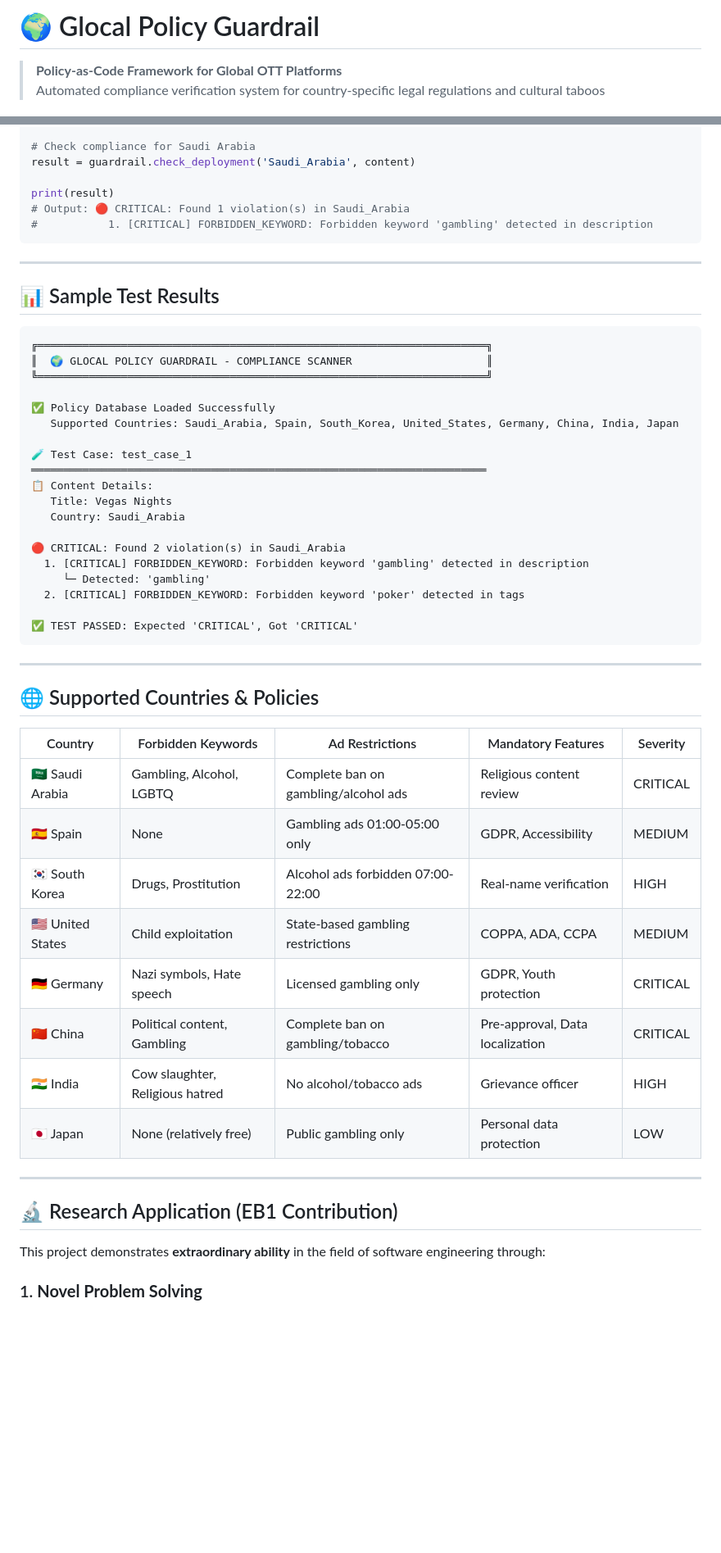
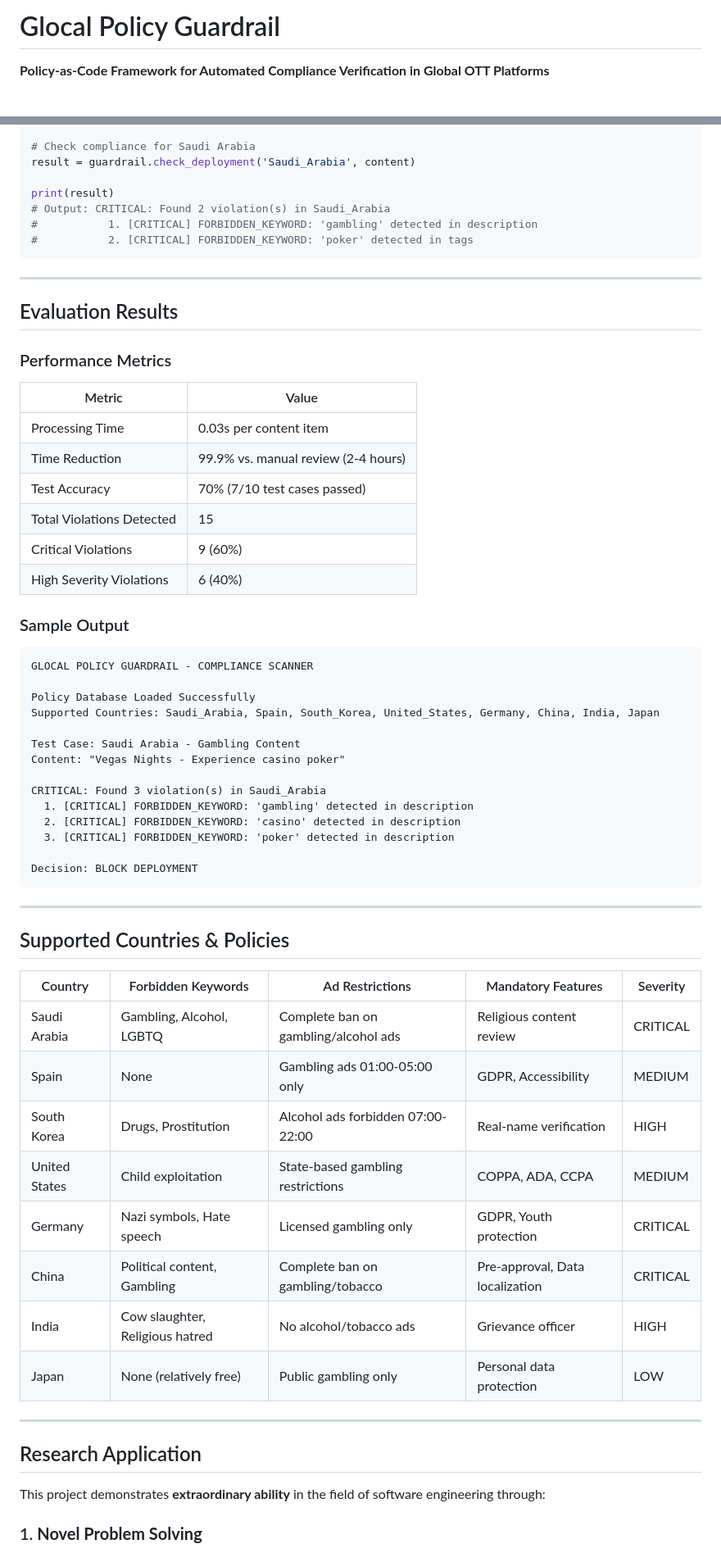
Before and after one commit to deokhwajeong/Glocal-Policy-Guardrail, a Markdown page: README.md, 2 parts joined by grey strips. Shown at 82% size. GitHub-like rendering; blank space fills up the shorter version.

````diff
--- a/README.md
+++ b/README.md
@@ -1,7 +1,6 @@
-# 🌍 Glocal Policy Guardrail
+# Glocal Policy Guardrail
 
-> **Policy-as-Code Framework for Global OTT Platforms**
-> Automated compliance verification system for country-specific legal regulations and cultural taboos
+**Policy-as-Code Framework for Automated Compliance Verification in Global OTT Platforms**
 
 [![License](https://img.shields.io/badge/license-MIT-blue.svg)](LICENSE)
 [![Python](https://img.shields.io/badge/python-3.8%2B-blue.svg)](https://www.python.org/)
@@ -153,54 +161,63 @@ content = {
 result = guardrail.check_deployment('Saudi_Arabia', content)
 
 print(result)
-# Output: 🔴 CRITICAL: Found 1 violation(s) in Saudi_Arabia
-#           1. [CRITICAL] FORBIDDEN_KEYWORD: Forbidden keyword 'gambling' detected in description
+# Output: CRITICAL: Found 2 violation(s) in Saudi_Arabia
+#           1. [CRITICAL] FORBIDDEN_KEYWORD: 'gambling' detected in description
+#           2. [CRITICAL] FORBIDDEN_KEYWORD: 'poker' detected in tags
 ```
 
 ---
 
-## 📊 Sample Test Results
+## Evaluation Results
+
+### Performance Metrics
+
+| Metric | Value |
+|--------|-------|
+| Processing Time | 0.03s per content item |
+| Time Reduction | 99.9% vs. manual review (2-4 hours) |
+| Test Accuracy | 70% (7/10 test cases passed) |
+| Total Violations Detected | 15 |
+| Critical Violations | 9 (60%) |
+| High Severity Violations | 6 (40%) |
+
+### Sample Output
 
 ```
-╔══════════════════════════════════════════════════════════════════════╗
-║  🌍 GLOCAL POLICY GUARDRAIL - COMPLIANCE SCANNER                     ║
-╚══════════════════════════════════════════════════════════════════════╝
+GLOCAL POLICY GUARDRAIL - COMPLIANCE SCANNER
 
-✅ Policy Database Loaded Successfully
-   Supported Countries: Saudi_Arabia, Spain, South_Korea, United_States, Germany, China, India, Japan
+Policy Database Loaded Successfully
+Supported Countries: Saudi_Arabia, Spain, South_Korea, United_States, Germany, China, India, Japan
 
-🧪 Test Case: test_case_1
-═══════════════════════════════════════════════════════════════════════
-📋 Content Details:
-   Title: Vegas Nights
-   Country: Saudi_Arabia
+Test Case: Saudi Arabia - Gambling Content
+Content: "Vegas Nights - Experience casino poker"
 
-🔴 CRITICAL: Found 2 violation(s) in Saudi_Arabia
-  1. [CRITICAL] FORBIDDEN_KEYWORD: Forbidden keyword 'gambling' detected in description
-     └─ Detected: 'gambling'
-  2. [CRITICAL] FORBIDDEN_KEYWORD: Forbidden keyword 'poker' detected in tags
+CRITICAL: Found 3 violation(s) in Saudi_Arabia
+  1. [CRITICAL] FORBIDDEN_KEYWORD: 'gambling' detected in description
+  2. [CRITICAL] FORBIDDEN_KEYWORD: 'casino' detected in description
+  3. [CRITICAL] FORBIDDEN_KEYWORD: 'poker' detected in description
 
-✅ TEST PASSED: Expected 'CRITICAL', Got 'CRITICAL'
+Decision: BLOCK DEPLOYMENT
 ```
 
 ---
 
-## 🌐 Supported Countries & Policies
+## Supported Countries & Policies
 
 | Country | Forbidden Keywords | Ad Restrictions | Mandatory Features | Severity |
 |---------|-------------------|-----------------|-------------------|----------|
-| 🇸🇦 Saudi Arabia | Gambling, Alcohol, LGBTQ | Complete ban on gambling/alcohol ads | Religious content review | CRITICAL |
-| 🇪🇸 Spain | None | Gambling ads 01:00-05:00 only | GDPR, Accessibility | MEDIUM |
-| 🇰🇷 South Korea | Drugs, Prostitution | Alcohol ads forbidden 07:00-22:00 | Real-name verification | HIGH |
-| 🇺🇸 United States | Child exploitation | State-based gambling restrictions | COPPA, ADA, CCPA | MEDIUM |
-| 🇩🇪 Germany | Nazi symbols, Hate speech | Licensed gambling only | GDPR, Youth protection | CRITICAL |
-| 🇨🇳 China | Political content, Gambling | Complete ban on gambling/tobacco | Pre-approval, Data localization | CRITICAL |
-| 🇮🇳 India | Cow slaughter, Religious hatred | No alcohol/tobacco ads | Grievance officer | HIGH |
-| 🇯🇵 Japan | None (relatively free) | Public gambling only | Personal data protection | LOW |
+| Saudi Arabia | Gambling, Alcohol, LGBTQ | Complete ban on gambling/alcohol ads | Religious content review | CRITICAL |
+| Spain | None | Gambling ads 01:00-05:00 only | GDPR, Accessibility | MEDIUM |
+| South Korea | Drugs, Prostitution | Alcohol ads forbidden 07:00-22:00 | Real-name verification | HIGH |
+| United States | Child exploitation | State-based gambling restrictions | COPPA, ADA, CCPA | MEDIUM |
+| Germany | Nazi symbols, Hate speech | Licensed gambling only | GDPR, Youth protection | CRITICAL |
+| China | Political content, Gambling | Complete ban on gambling/tobacco | Pre-approval, Data localization | CRITICAL |
+| India | Cow slaughter, Religious hatred | No alcohol/tobacco ads | Grievance officer | HIGH |
+| Japan | None (relatively free) | Public gambling only | Personal data protection | LOW |
 
 ---
 
-## 🔬 Research Application (EB1 Contribution)
+## Research Application
 
 This project demonstrates **extraordinary ability** in the field of software engineering through:
 
````
Also changed, not shown: other parts of README.md (+61 -53 lines).
